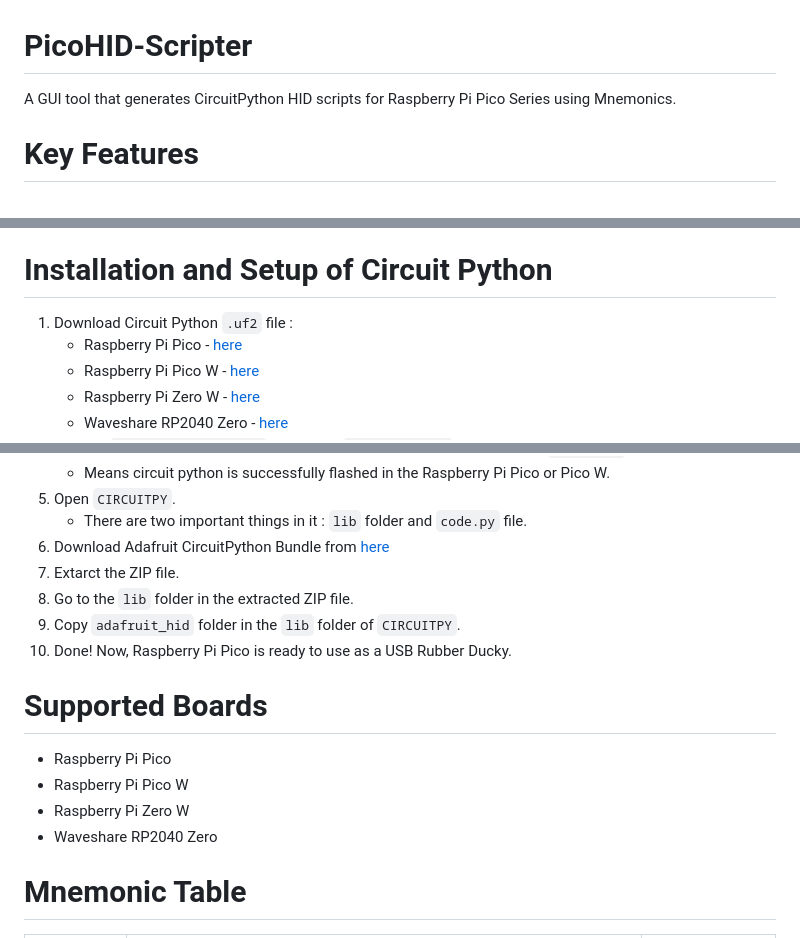
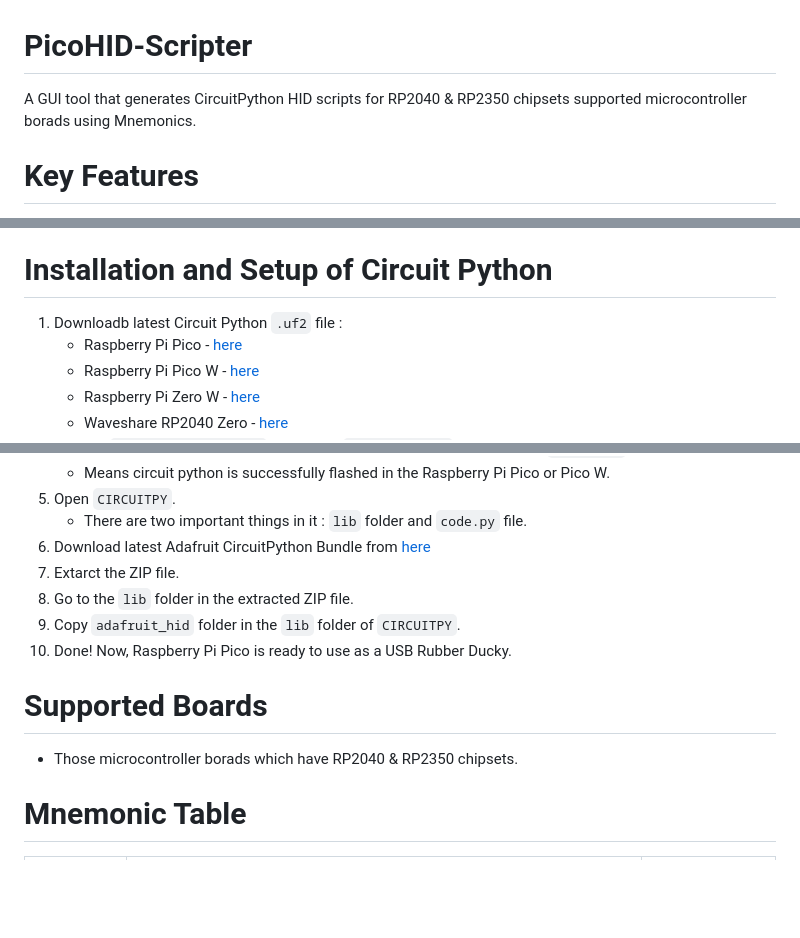
Before and after one commit to wirebits/PicoHID-Scripter, a Markdown page: README.md, 3 parts joined by grey strips. Drawn GitHub-style; blank space fills up the shorter version.

Commit message:
Supported Chipsets Added

```diff
--- a/README.md
+++ b/README.md
@@ -1,5 +1,5 @@
 # PicoHID-Scripter
-A GUI tool that generates CircuitPython HID scripts for Raspberry Pi Pico Series using Mnemonics.
+A GUI tool that generates CircuitPython HID scripts for RP2040 & RP2350 chipsets supported microcontroller borads using Mnemonics.
 
 # Key Features
 - Simple and clean GUI.
@@ -23,7 +23,7 @@ The mnemoics used in this tool is heavily inspired by <a href="https://github.co
 - Make sure that latest python and pip3 is installed on your system (Windows/Linux/MacOS).
 
 # Installation and Setup of Circuit Python
-1. Download Circuit Python `.uf2` file :
+1. Downloadb latest Circuit Python `.uf2` file :
    - Raspberry Pi Pico - [here](https://circuitpython.org/board/raspberry_pi_pico/)
    - Raspberry Pi Pico W - [here](https://circuitpython.org/board/raspberry_pi_pico_w/)
    - Raspberry Pi Zero W - [here](https://circuitpython.org/board/raspberrypi_zero_w/)
@@ -38,17 +38,14 @@ The mnemoics used in this tool is heavily inspired by <a href="https://github.co
    - Means circuit python is successfully flashed in the Raspberry Pi Pico or Pico W.
 5. Open `CIRCUITPY`.
    - There are two important things in it : `lib` folder and `code.py` file.
-6. Download Adafruit CircuitPython Bundle from [here](https://github.com/adafruit/Adafruit_CircuitPython_Bundle/releases)
+6. Download latest Adafruit CircuitPython Bundle from [here](https://github.com/adafruit/Adafruit_CircuitPython_Bundle/releases)
 7. Extarct the ZIP file.
 8. Go to the `lib` folder in the extracted ZIP file.
 9. Copy `adafruit_hid` folder in the `lib` folder of `CIRCUITPY`.
 10. Done! Now, Raspberry Pi Pico is ready to use as a USB Rubber Ducky.
 
 # Supported Boards
-- Raspberry Pi Pico
-- Raspberry Pi Pico W
-- Raspberry Pi Zero W
-- Waveshare RP2040 Zero
+- Those microcontroller borads which have RP2040 & RP2350 chipsets.
 
 # Mnemonic Table
 | Mnemonic | Description                                                                                                                                                                                   | Example                            |
```
